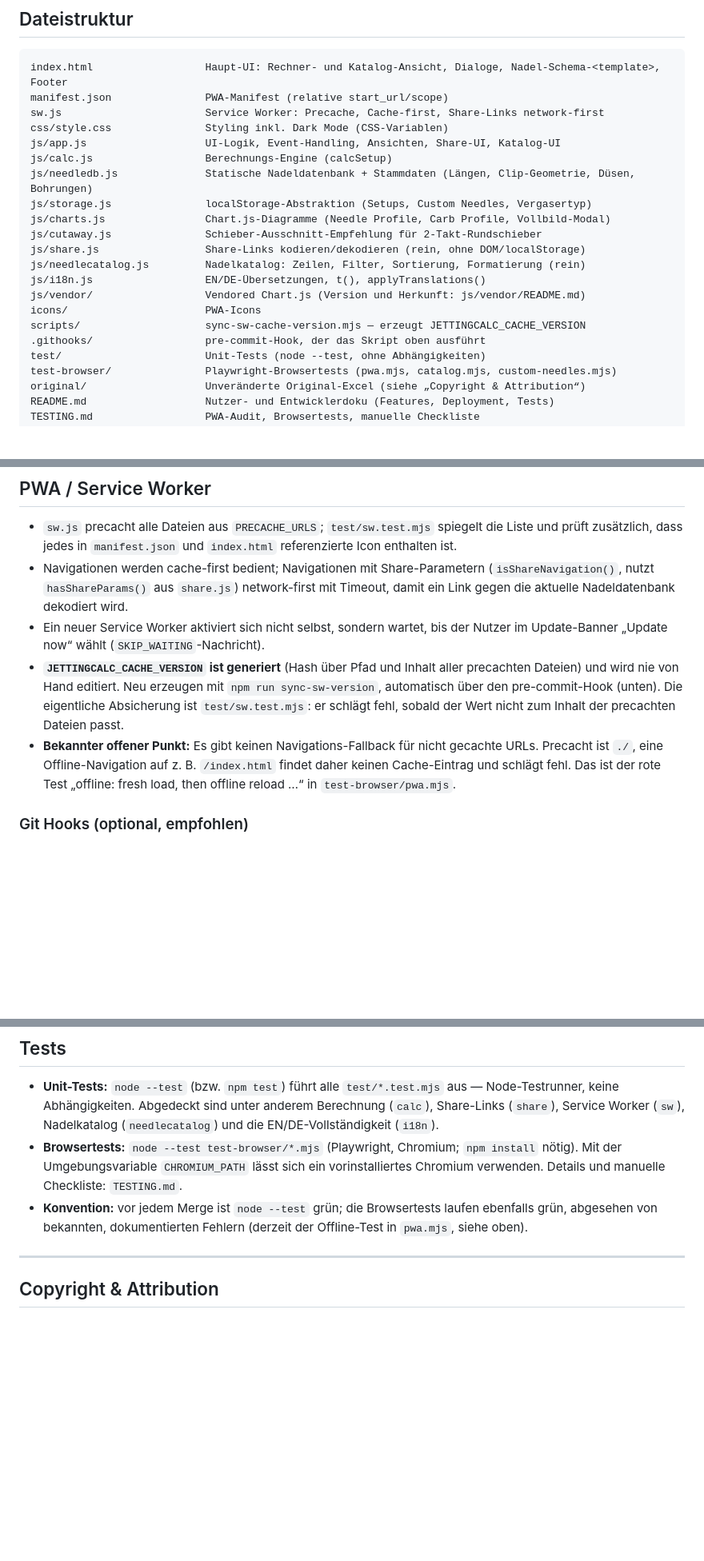
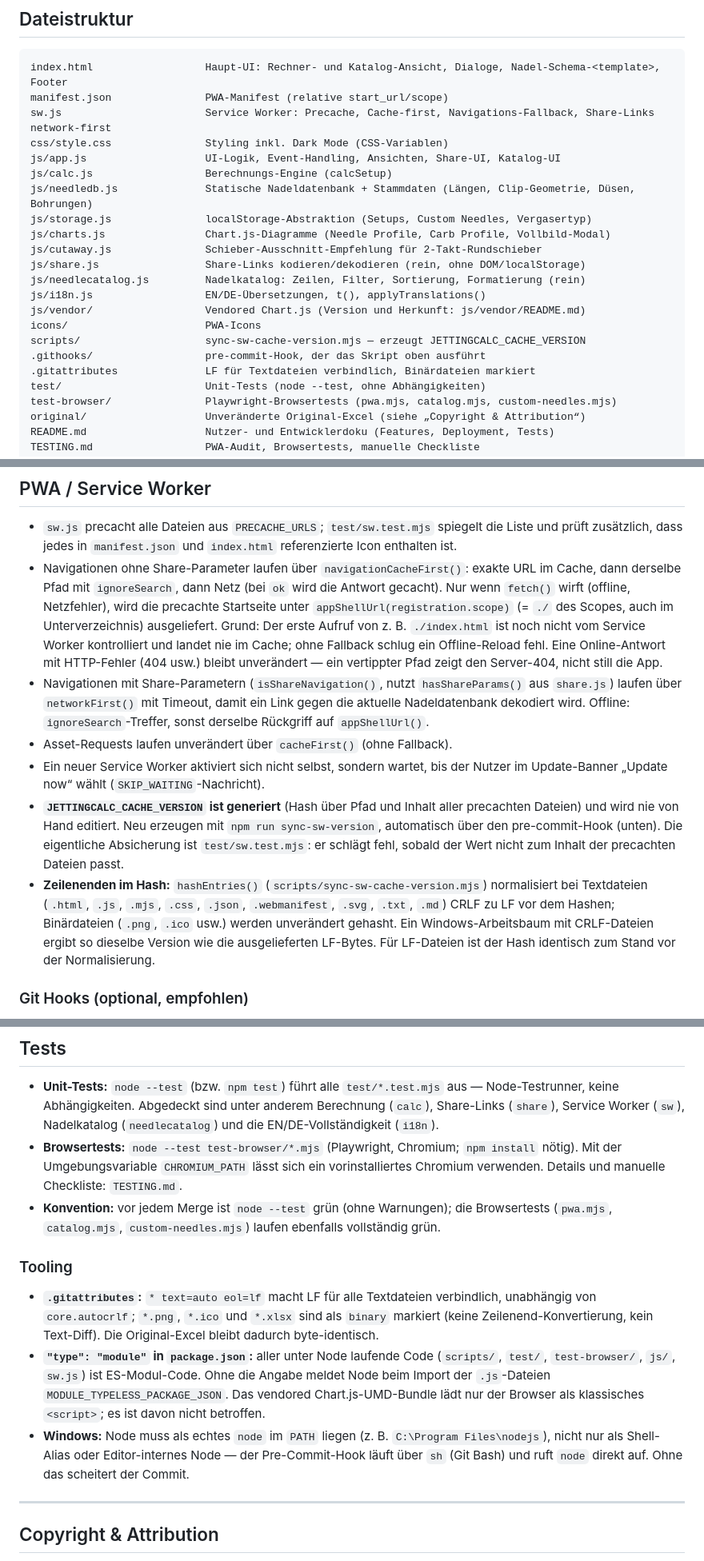
Before and after one commit to EJAIS/jettingcalc, a Markdown page: CLAUDE.md, 3 parts joined by grey strips. Shown at 80% size. Rendered like a GitHub page; blank space fills up the shorter version.

Commit message:
Document the navigation fallback, line-ending rules and module type
CLAUDE.md: describe navigationCacheFirst() / appShellUrl() and drop the
"known open issue" note; document CRLF normalization in hashEntries(),
.gitattributes, "type": "module", and that the pre-commit hook needs a
real `node` on PATH on Windows. TESTING.md: list the two new pwa.mjs
tests and record that all 7 pass.

Co-Authored-By: Claude Opus 5.5 <noreply@anthropic.com>

````diff
--- a/CLAUDE.md
+++ b/CLAUDE.md
@@ -62,7 +62,7 @@ Rules for all future UI implementations:
 ```
 index.html                  Haupt-UI: Rechner- und Katalog-Ansicht, Dialoge, Nadel-Schema-<template>, Footer
 manifest.json               PWA-Manifest (relative start_url/scope)
-sw.js                       Service Worker: Precache, Cache-first, Share-Links network-first
+sw.js                       Service Worker: Precache, Cache-first, Navigations-Fallback, Share-Links network-first
 css/style.css               Styling inkl. Dark Mode (CSS-Variablen)
 js/app.js                   UI-Logik, Event-Handling, Ansichten, Share-UI, Katalog-UI
 js/calc.js                  Berechnungs-Engine (calcSetup)
@@ -77,6 +77,7 @@ js/vendor/                  Vendored Chart.js (Version und Herkunft: js/vendor/R
 icons/                      PWA-Icons
 scripts/                    sync-sw-cache-version.mjs — erzeugt JETTINGCALC_CACHE_VERSION
 .githooks/                  pre-commit-Hook, der das Skript oben ausführt
+.gitattributes              LF für Textdateien verbindlich, Binärdateien markiert
 test/                       Unit-Tests (node --test, ohne Abhängigkeiten)
 test-browser/               Playwright-Browsertests (pwa.mjs, catalog.mjs, custom-needles.mjs)
 original/                   Unveränderte Original-Excel (siehe „Copyright & Attribution“)
@@ -551,10 +552,22 @@ gespiegelten Liste in `test/sw.test.mjs`.
 - `sw.js` precacht alle Dateien aus `PRECACHE_URLS`; `test/sw.test.mjs`
   spiegelt die Liste und prüft zusätzlich, dass jedes in `manifest.json`
   und `index.html` referenzierte Icon enthalten ist.
-- Navigationen werden cache-first bedient; Navigationen mit
-  Share-Parametern (`isShareNavigation()`, nutzt `hasShareParams()` aus
-  `share.js`) network-first mit Timeout, damit ein Link gegen die aktuelle
-  Nadeldatenbank dekodiert wird.
+- Navigationen ohne Share-Parameter laufen über `navigationCacheFirst()`:
+  exakte URL im Cache, dann derselbe Pfad mit `ignoreSearch`, dann Netz
+  (bei `ok` wird die Antwort gecacht). Nur wenn `fetch()` wirft (offline,
+  Netzfehler), wird die precachte Startseite unter
+  `appShellUrl(registration.scope)` (= `./` des Scopes, auch im
+  Unterverzeichnis) ausgeliefert. Grund: Der erste Aufruf von z. B.
+  `./index.html` ist noch nicht vom Service Worker kontrolliert und landet
+  nie im Cache; ohne Fallback schlug ein Offline-Reload fehl. Eine
+  Online-Antwort mit HTTP-Fehler (404 usw.) bleibt unverändert — ein
+  vertippter Pfad zeigt den Server-404, nicht still die App.
+- Navigationen mit Share-Parametern (`isShareNavigation()`, nutzt
+  `hasShareParams()` aus `share.js`) laufen über `networkFirst()` mit
+  Timeout, damit ein Link gegen die aktuelle Nadeldatenbank dekodiert wird.
+  Offline: `ignoreSearch`-Treffer, sonst derselbe Rückgriff auf
+  `appShellUrl()`.
+- Asset-Requests laufen unverändert über `cacheFirst()` (ohne Fallback).
 - Ein neuer Service Worker aktiviert sich nicht selbst, sondern wartet, bis
   der Nutzer im Update-Banner „Update now“ wählt (`SKIP_WAITING`-Nachricht).
 - **`JETTINGCALC_CACHE_VERSION` ist generiert** (Hash über Pfad und Inhalt
@@ -562,11 +575,13 @@ gespiegelten Liste in `test/sw.test.mjs`.
   mit `npm run sync-sw-version`, automatisch über den pre-commit-Hook
   (unten). Die eigentliche Absicherung ist `test/sw.test.mjs`: er schlägt
   fehl, sobald der Wert nicht zum Inhalt der precachten Dateien passt.
-- **Bekannter offener Punkt:** Es gibt keinen Navigations-Fallback für nicht
-  gecachte URLs. Precacht ist `./`, eine Offline-Navigation auf z. B.
-  `/index.html` findet daher keinen Cache-Eintrag und schlägt fehl. Das ist
-  der rote Test „offline: fresh load, then offline reload …“ in
-  `test-browser/pwa.mjs`.
+- **Zeilenenden im Hash:** `hashEntries()`
+  (`scripts/sync-sw-cache-version.mjs`) normalisiert bei Textdateien
+  (`.html`, `.js`, `.mjs`, `.css`, `.json`, `.webmanifest`, `.svg`, `.txt`,
+  `.md`) CRLF zu LF vor dem Hashen; Binärdateien (`.png`, `.ico` usw.)
+  werden unverändert gehasht. Ein Windows-Arbeitsbaum mit CRLF-Dateien
+  ergibt so dieselbe Version wie die ausgelieferten LF-Bytes. Für LF-Dateien
+  ist der Hash identisch zum Stand vor der Normalisierung.
 
 ### Git Hooks (optional, empfohlen)
 
@@ -591,9 +606,25 @@ Hash nicht zum Commit. Der Hook ist nur Bequemlichkeit; er lässt sich mit
   Chromium; `npm install` nötig). Mit der Umgebungsvariable
   `CHROMIUM_PATH` lässt sich ein vorinstalliertes Chromium verwenden.
   Details und manuelle Checkliste: `TESTING.md`.
-- **Konvention:** vor jedem Merge ist `node --test` grün; die Browsertests
-  laufen ebenfalls grün, abgesehen von bekannten, dokumentierten Fehlern
-  (derzeit der Offline-Test in `pwa.mjs`, siehe oben).
+- **Konvention:** vor jedem Merge ist `node --test` grün (ohne
+  Warnungen); die Browsertests (`pwa.mjs`, `catalog.mjs`,
+  `custom-needles.mjs`) laufen ebenfalls vollständig grün.
+
+### Tooling
+
+- **`.gitattributes`:** `* text=auto eol=lf` macht LF für alle Textdateien
+  verbindlich, unabhängig von `core.autocrlf`; `*.png`, `*.ico` und
+  `*.xlsx` sind als `binary` markiert (keine Zeilenend-Konvertierung, kein
+  Text-Diff). Die Original-Excel bleibt dadurch byte-identisch.
+- **`"type": "module"` in `package.json`:** aller unter Node laufende Code
+  (`scripts/`, `test/`, `test-browser/`, `js/`, `sw.js`) ist ES-Modul-Code.
+  Ohne die Angabe meldet Node beim Import der `.js`-Dateien
+  `MODULE_TYPELESS_PACKAGE_JSON`. Das vendored Chart.js-UMD-Bundle lädt nur
+  der Browser als klassisches `<script>`; es ist davon nicht betroffen.
+- **Windows:** Node muss als echtes `node` im `PATH` liegen (z. B.
+  `C:\Program Files\nodejs`), nicht nur als Shell-Alias oder
+  Editor-internes Node — der Pre-Commit-Hook läuft über `sh` (Git Bash) und
+  ruft `node` direkt auf. Ohne das scheitert der Commit.
 
 ---
 
````
Also changed, not shown: TESTING.md (+12 -1 lines).
